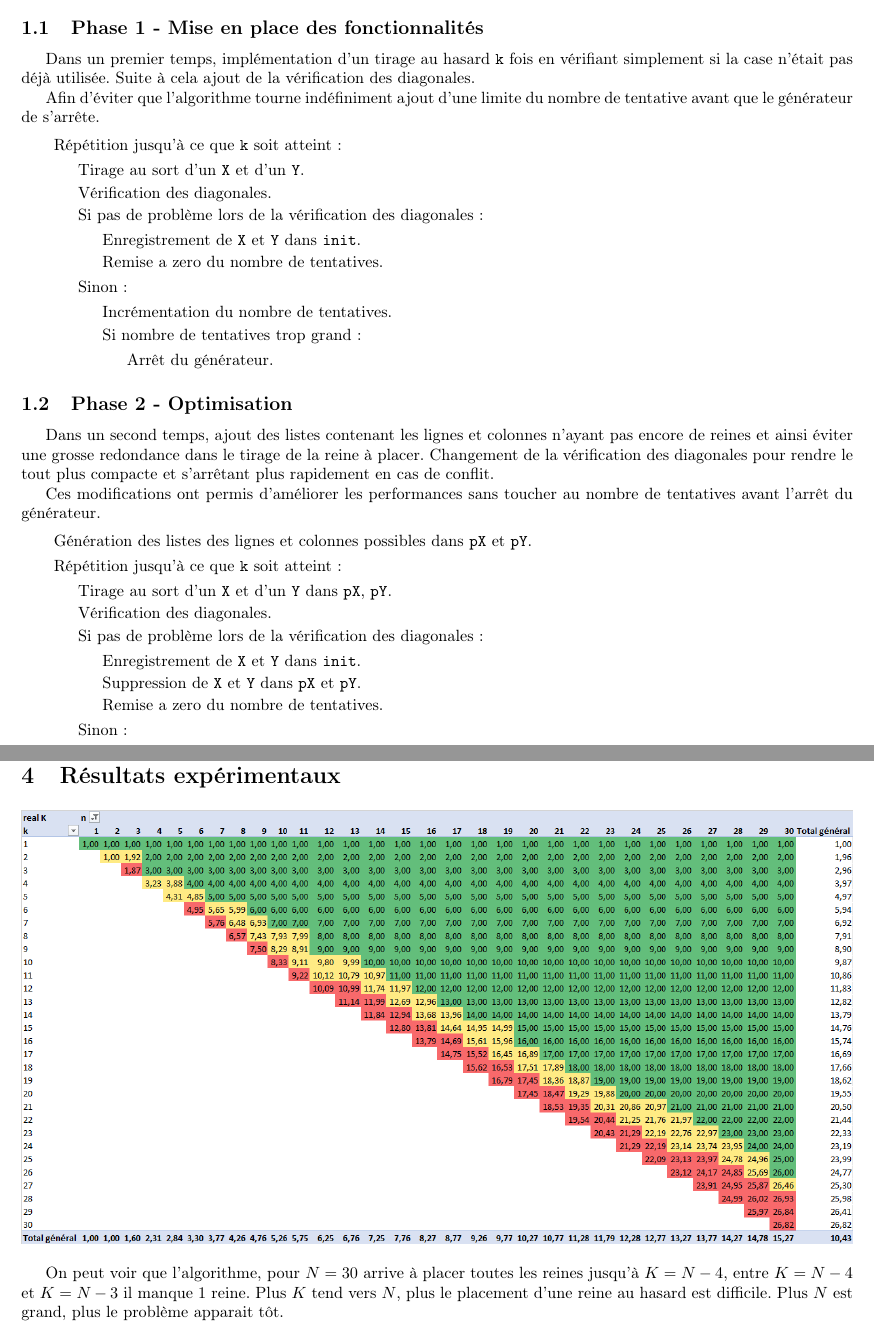
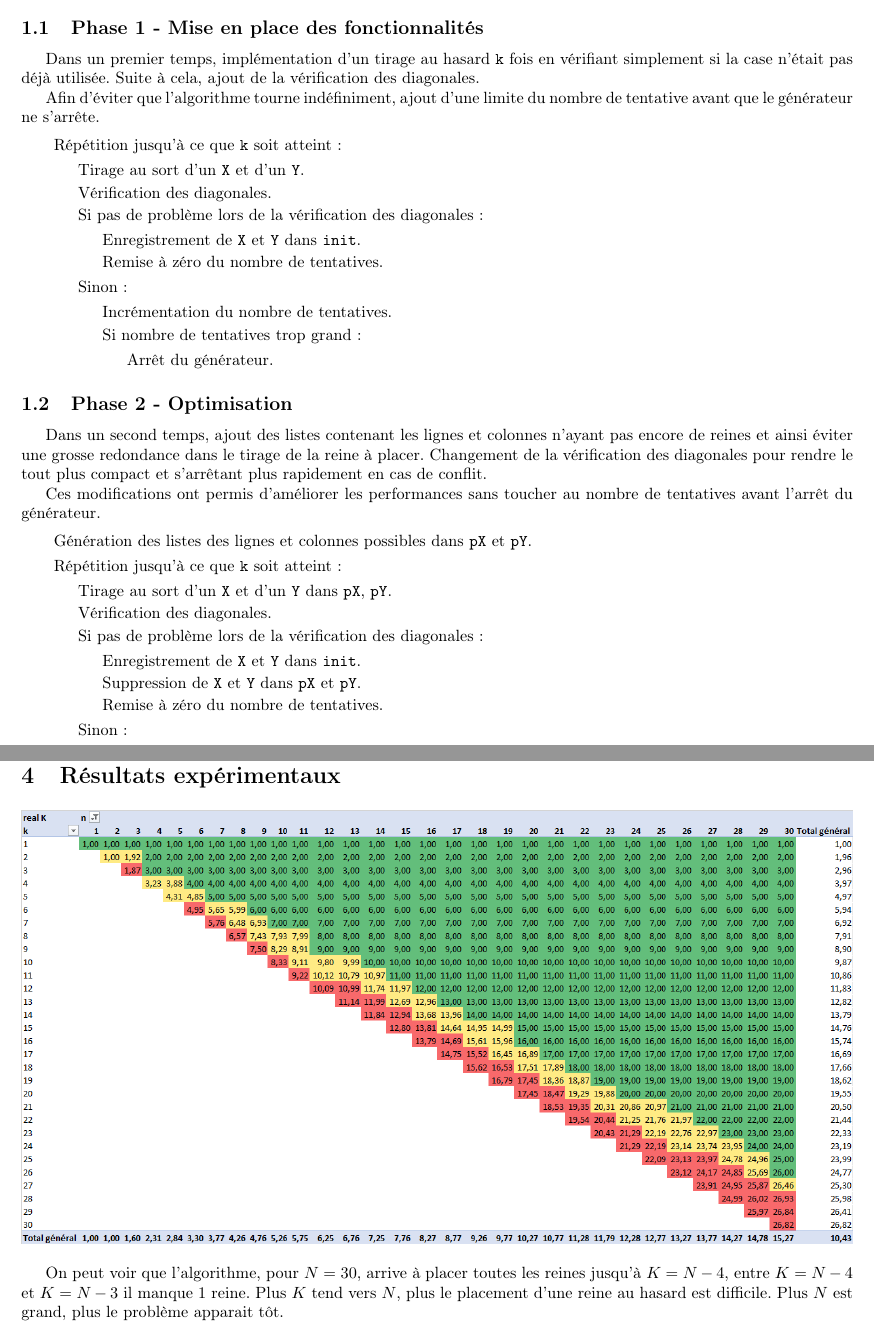
Before and after one commit to kevingrillet/KQueens, a LaTeX document (Analyse/projet_ppc.tex): two parts of pages 2 and 4 of 5, joined at a grey line, cut so that both start at the same text. Compiled offline with pdfLaTeX.

Commit message:
Correction

```diff
--- a/Analyse/projet_ppc.tex
+++ b/Analyse/projet_ppc.tex
@@ -8,9 +8,9 @@
             L'objectif est de réaliser une pré-génération, ce développement s'est découpé en deux phases, un développement de découverte et mise en place des fonctionnalités, puis une refonte du code pour optimiser l'algorithme.
 
             \subsection{Phase 1 - Mise en place des fonctionnalités}
-                Dans un premier temps, implémentation d'un tirage au hasard \verb?k? fois en vérifiant simplement si la case n'était pas déjà utilisée. Suite à cela ajout de la vérification des diagonales.
+                Dans un premier temps, implémentation d'un tirage au hasard \verb?k? fois en vérifiant simplement si la case n'était pas déjà utilisée. Suite à cela, ajout de la vérification des diagonales.
 
-                Afin d'éviter que l'algorithme tourne indéfiniment ajout d'une limite du nombre de tentative avant que le générateur de s'arrête.
+                Afin d'éviter que l'algorithme tourne indéfiniment, ajout d'une limite du nombre de tentative avant que le générateur ne s'arrête.
 
                 \begin{description}
                     \item Répétition jusqu'à ce que \verb?k? soit atteint:
@@ -20,7 +20,7 @@
                         \item Si pas de problème lors de la vérification des diagonales:
                         \begin{description}
                             \item Enregistrement de \verb?X? et \verb?Y? dans \verb?init?.
-                            \item Remise a zero du nombre de tentatives.
+                            \item Remise à zéro du nombre de tentatives.
                         \end{description}
                         \item Sinon:
                         \begin{description}
@@ -34,7 +34,7 @@
                 \end{description}
 
             \subsection{Phase 2 - Optimisation}
-                Dans un second temps, ajout des listes contenant les lignes et colonnes n'ayant pas encore de reines et ainsi éviter une grosse redondance dans le tirage de la reine à placer. Changement de la vérification des diagonales pour rendre le tout plus compacte et s'arrêtant plus rapidement en cas de conflit.
+                Dans un second temps, ajout des listes contenant les lignes et colonnes n'ayant pas encore de reines et ainsi éviter une grosse redondance dans le tirage de la reine à placer. Changement de la vérification des diagonales pour rendre le tout plus compact et s'arrêtant plus rapidement en cas de conflit.
 
                 Ces modifications ont permis d'améliorer les performances sans toucher au nombre de tentatives avant l'arrêt du générateur.
 
@@ -48,7 +48,7 @@
     					\begin{description}
     						\item Enregistrement de \verb?X? et \verb?Y? dans \verb?init?.
     						\item Suppression de \verb?X? et \verb?Y? dans \verb?pX? et \verb?pY?.
-                            \item Remise a zero du nombre de tentatives.
+                            \item Remise à zéro du nombre de tentatives.
     					\end{description}
                         \item Sinon:
                         \begin{description}
@@ -129,7 +129,7 @@ FIN
 		\section{Résultats expérimentaux}
 			\begin{center} \includegraphics[width=\textwidth]{realK30.png} \end{center}
 
-            On peut voir que l'algorithme, pour $N=30$ arrive à placer toutes les reines jusqu'à $K=N-4$, entre $K=N-4$ et $K=N-3$ il manque $1$ reine. Plus $K$ tend vers $N$, plus le placement d'une reine au hasard est difficile. Plus $N$ est grand, plus le problème apparait tôt.
+            On peut voir que l'algorithme, pour $N=30$, arrive à placer toutes les reines jusqu'à $K=N-4$, entre $K=N-4$ et $K=N-3$ il manque $1$ reine. Plus $K$ tend vers $N$, plus le placement d'une reine au hasard est difficile. Plus $N$ est grand, plus le problème apparait tôt.
 
 			\begin{center} \includegraphics[width=\textwidth]{result30.png} \end{center}
 
```
Also changed, not shown: Analyse/projet_ppc.pdf, Analyse/projet_ppc.tex (2 more changed lines).
